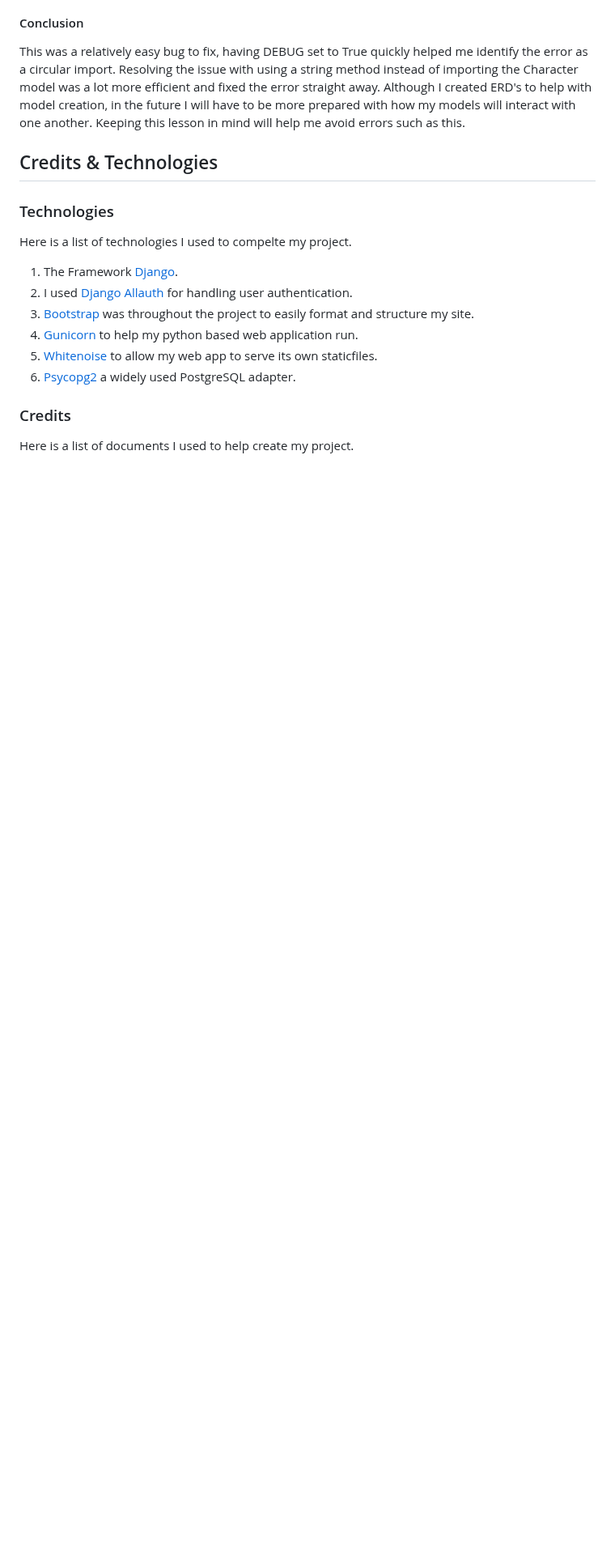
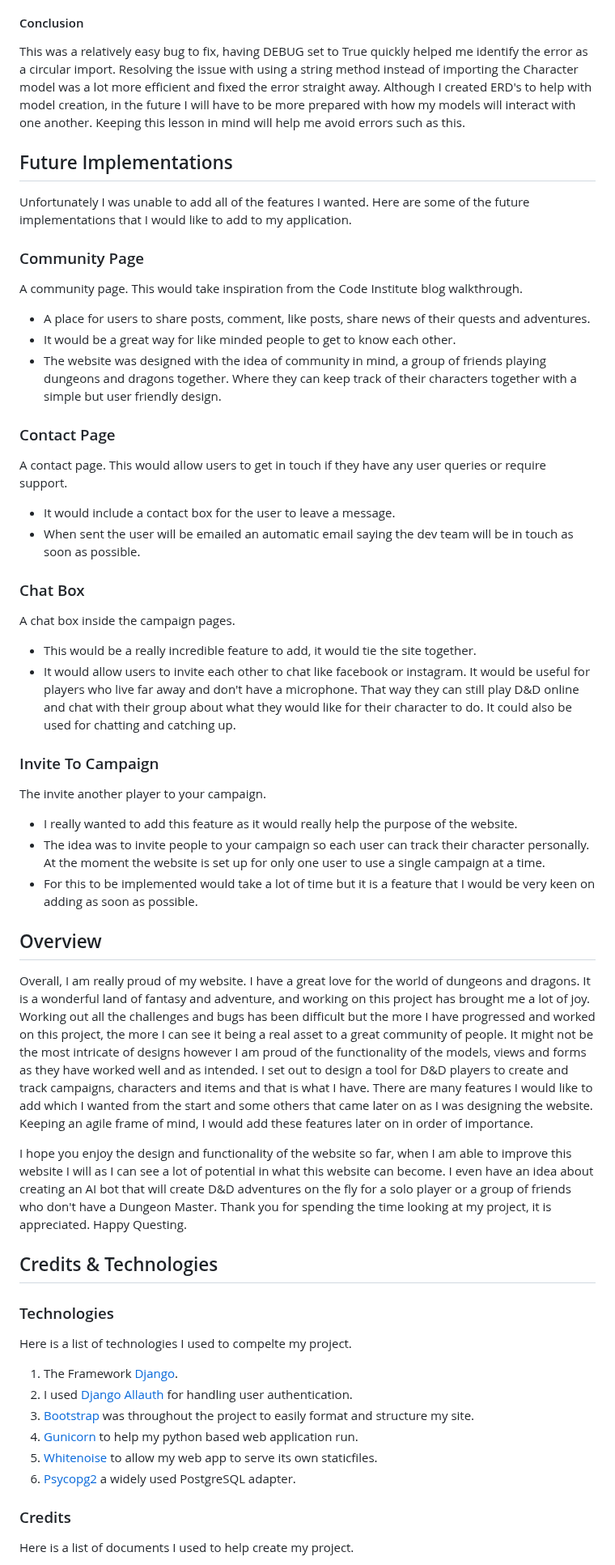
Before and after one commit to whelew/party-tracker-project-four, a Markdown page: README.md, the part around one of its changes. Shown at 81% size. Drawn GitHub-style; blank space fills up the shorter version.

Commit message:
Updated README, overview and implementations section added

```diff
--- a/README.md
+++ b/README.md
@@ -646,6 +654,52 @@ Resolving the issue with using a string method instead of importing the Characte
 Although I created ERD's to help with model creation, in the future I will have to be more prepared with how my models will interact with one another.
 Keeping this lesson in mind will help me avoid errors such as this.
 
+## Future Implementations
+
+Unfortunately I was unable to add all of the features I wanted. Here are some of the future implementations that I would like to add to my
+application.
+
+### Community Page
+A community page. This would take inspiration from the Code Institute blog walkthrough.
+- A place for users to share posts, comment, like posts, share news of their quests and adventures.
+- It would be a great way for like minded people to get to know each other.
+- The website was designed with the idea of community in mind, a group of friends playing dungeons and dragons together.
+Where they can keep track of their characters together with a simple but user friendly design.
+
+### Contact Page
+A contact page. This would allow users to get in touch if they have any user queries or require support.
+- It would include a contact box for the user to leave a message.
+- When sent the user will be emailed an automatic email saying the dev team will be in touch as soon as possible.
+
+### Chat Box
+A chat box inside the campaign pages.
+- This would be a really incredible feature to add, it would tie the site together.
+- It would allow users to invite each other to chat like facebook or instagram. It would be useful for players who live
+far away and don't have a microphone. That way they can still play D&D online and chat with their group about what they would
+like for their character to do. It could also be used for chatting and catching up.
+
+### Invite To Campaign
+The invite another player to your campaign.
+- I really wanted to add this feature as it would really help the purpose of the website.
+- The idea was to invite people to your campaign so each user can track their character personally. At the moment the website is set up
+for only one user to use a single campaign at a time.
+- For this to be implemented would take a lot of time but it is a feature that I would be very keen on adding as soon as possible.
+
+## Overview
+
+Overall, I am really proud of my website. I have a great love for the world of dungeons and dragons. It is a wonderful land of fantasy and
+adventure, and working on this project has brought me a lot of joy. Working out all the challenges and bugs has been difficult but the more I
+have progressed and worked on this project, the more I can see it being a real asset to a great community of people. It might not be the most
+intricate of designs however I am proud of the functionality of the models, views and forms as they have worked well and as intended. I set out to design a tool for
+D&D players to create and track campaigns, characters and items and that is what I have. There are many features I would like to add which I
+wanted from the start and some others that came later on as I was designing the website. Keeping an agile frame of mind, I would add these features
+later on in order of importance.
+
+I hope you enjoy the design and functionality of the website so far, when I am able to improve this website I will as I can see a lot of potential
+in what this website can become. I even have an idea about creating an AI bot that will create D&D adventures on the fly for a solo player or a
+group of friends who don't have a Dungeon Master. Thank you for spending the time looking at my project, it is appreciated. Happy Questing.
+
+
 ## Credits & Technologies
 
 ### Technologies
```
Also changed, not shown: other parts of README.md (+8 -0 lines).
